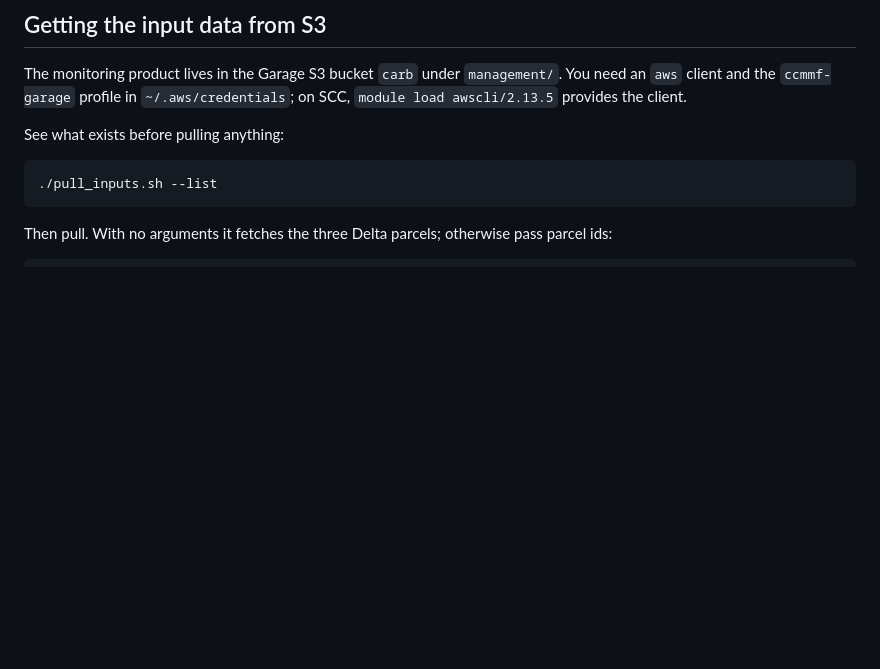
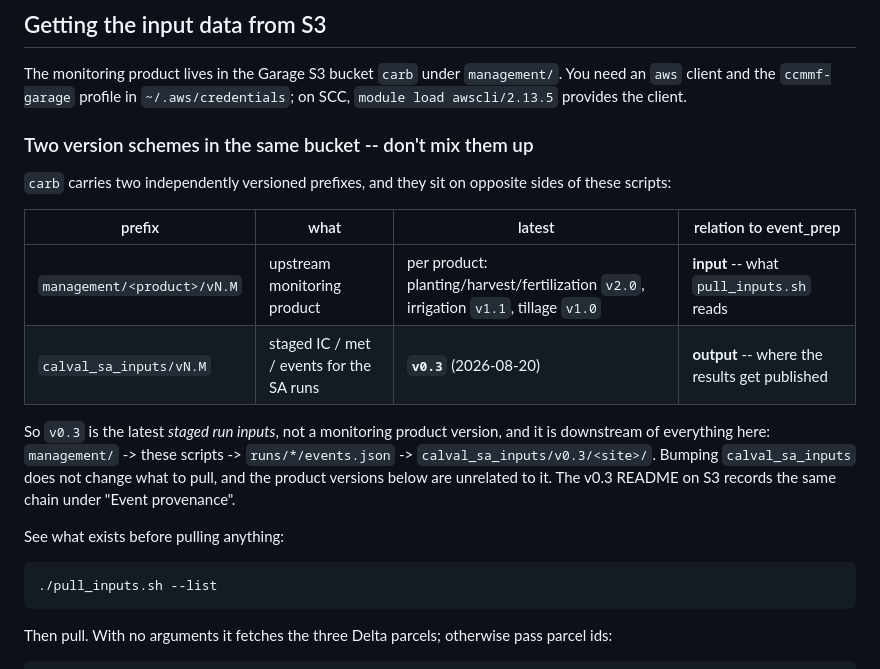
Before and after one commit to ccmmf/calibration, a Markdown page: tools/event_prep/README.md, the part around the change. GitHub-like rendering; blank space fills up the shorter version.

Commit message:
Distinguish the two S3 version schemes in the event_prep README
The bucket carries two independently versioned prefixes and the doc only mentioned
one, which reads as though the monitoring product versions and the staged run
inputs share a numbering. They do not, and they sit on opposite sides of these
scripts: management/<product>/vN.M is the upstream input pull_inputs.sh reads,
while calval_sa_inputs/vN.M -- currently v0.3 -- is where the results of running
this chain get staged.

Spelling out the direction management/ -> these scripts -> runs/*/events.json ->
calval_sa_inputs/v0.3 so nobody repins a product version after seeing v0.3.

Signed-off-by: Aritra Dey <adey01027@gmail.com>

```diff
--- a/tools/event_prep/README.md
+++ b/tools/event_prep/README.md
@@ -60,6 +60,22 @@ Any of them can be overridden individually. Background on the names and on accou
 The monitoring product lives in the Garage S3 bucket `carb` under `management/`. You need
 an `aws` client and the `ccmmf-garage` profile in `~/.aws/credentials`; on SCC,
 `module load awscli/2.13.5` provides the client.
+
+### Two version schemes in the same bucket -- don't mix them up
+
+`carb` carries two independently versioned prefixes, and they sit on opposite sides of these
+scripts:
+
+| prefix | what | latest | relation to event_prep |
+|---|---|---|---|
+| `management/<product>/vN.M` | upstream monitoring product | per product: planting/harvest/fertilization `v2.0`, irrigation `v1.1`, tillage `v1.0` | **input** -- what `pull_inputs.sh` reads |
+| `calval_sa_inputs/vN.M` | staged IC / met / events for the SA runs | **`v0.3`** (2026-08-20) | **output** -- where the results get published |
+
+So `v0.3` is the latest *staged run inputs*, not a monitoring product version, and it is
+downstream of everything here: `management/` -> these scripts -> `runs/*/events.json` ->
+`calval_sa_inputs/v0.3/<site>/`. Bumping `calval_sa_inputs` does not change what to pull, and
+the product versions below are unrelated to it. The v0.3 README on S3 records the same chain
+under "Event provenance".
 
 See what exists before pulling anything:
 
```
